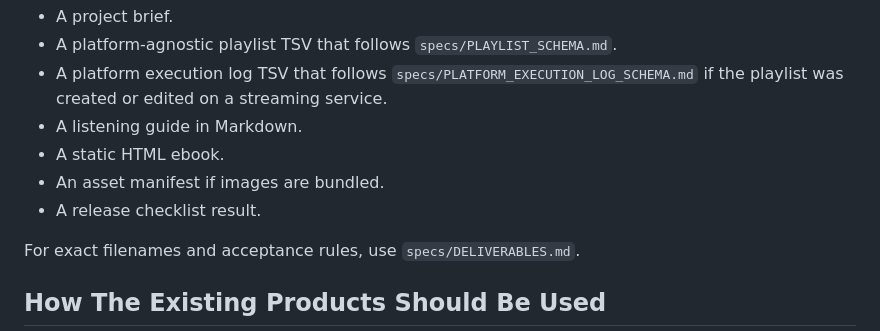
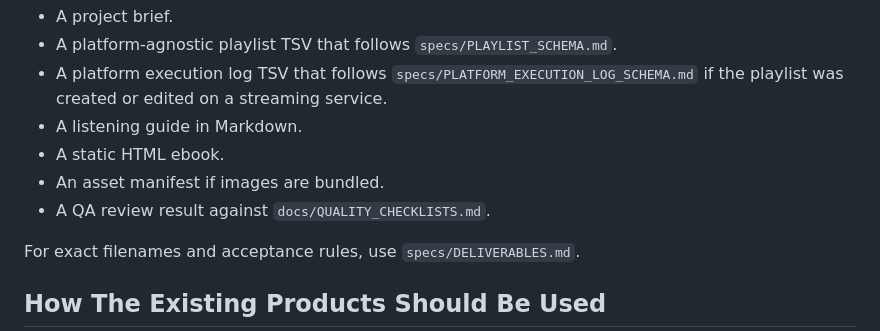
Before and after one commit to qinip/listening-atlas, a Markdown page: docs/USAGE.md, the part around the change. GitHub-like rendering.

Commit message:
Remove internal release checklist

```diff
--- a/docs/USAGE.md
+++ b/docs/USAGE.md
@@ -94,7 +94,7 @@ A complete project should produce:
 - A listening guide in Markdown.
 - A static HTML ebook.
 - An asset manifest if images are bundled.
-- A release checklist result.
+- A QA review result against `docs/QUALITY_CHECKLISTS.md`.
 
 For exact filenames and acceptance rules, use `specs/DELIVERABLES.md`.
 
```
Also changed, not shown: RELEASE_CHECKLIST.md (deleted, +0 -18 lines).
